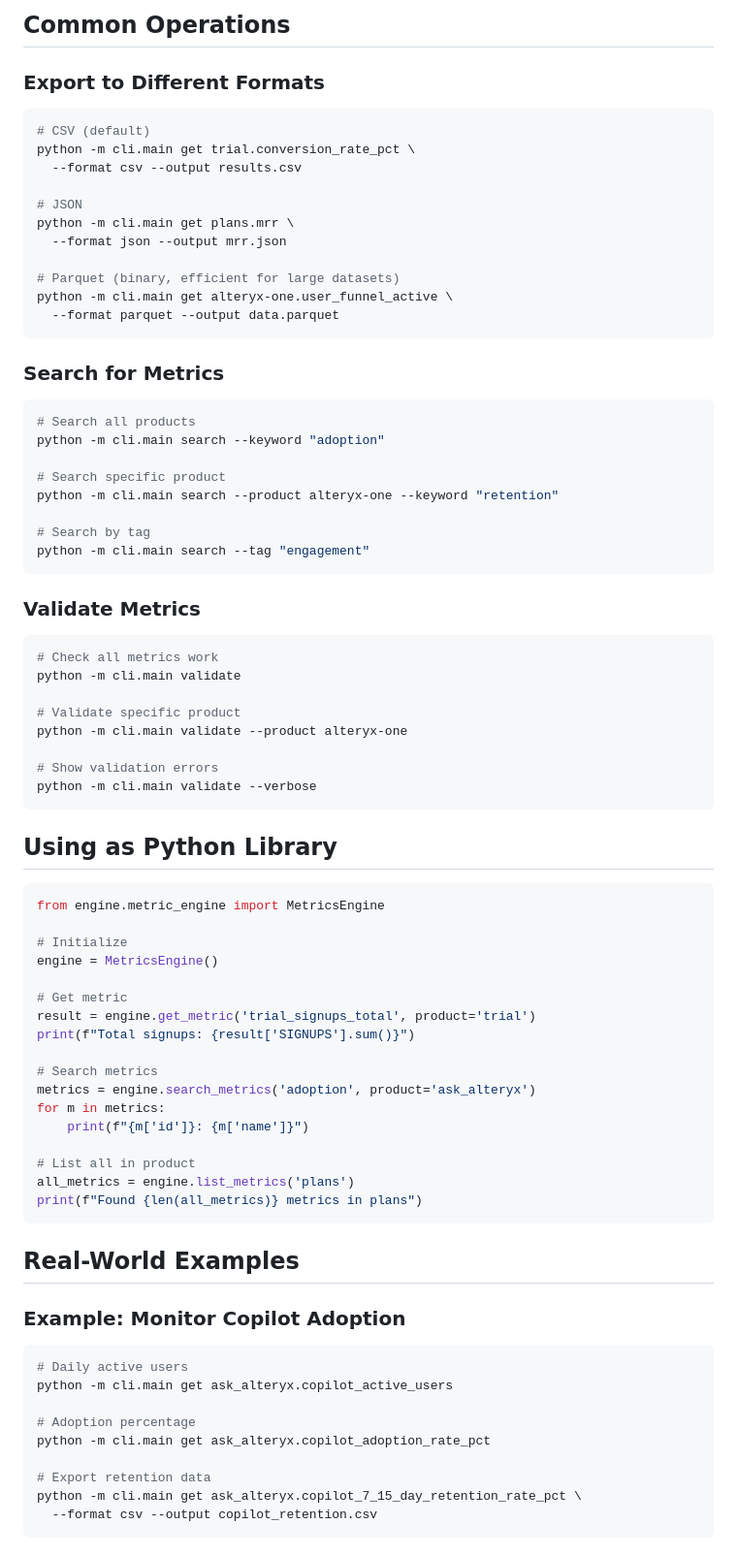
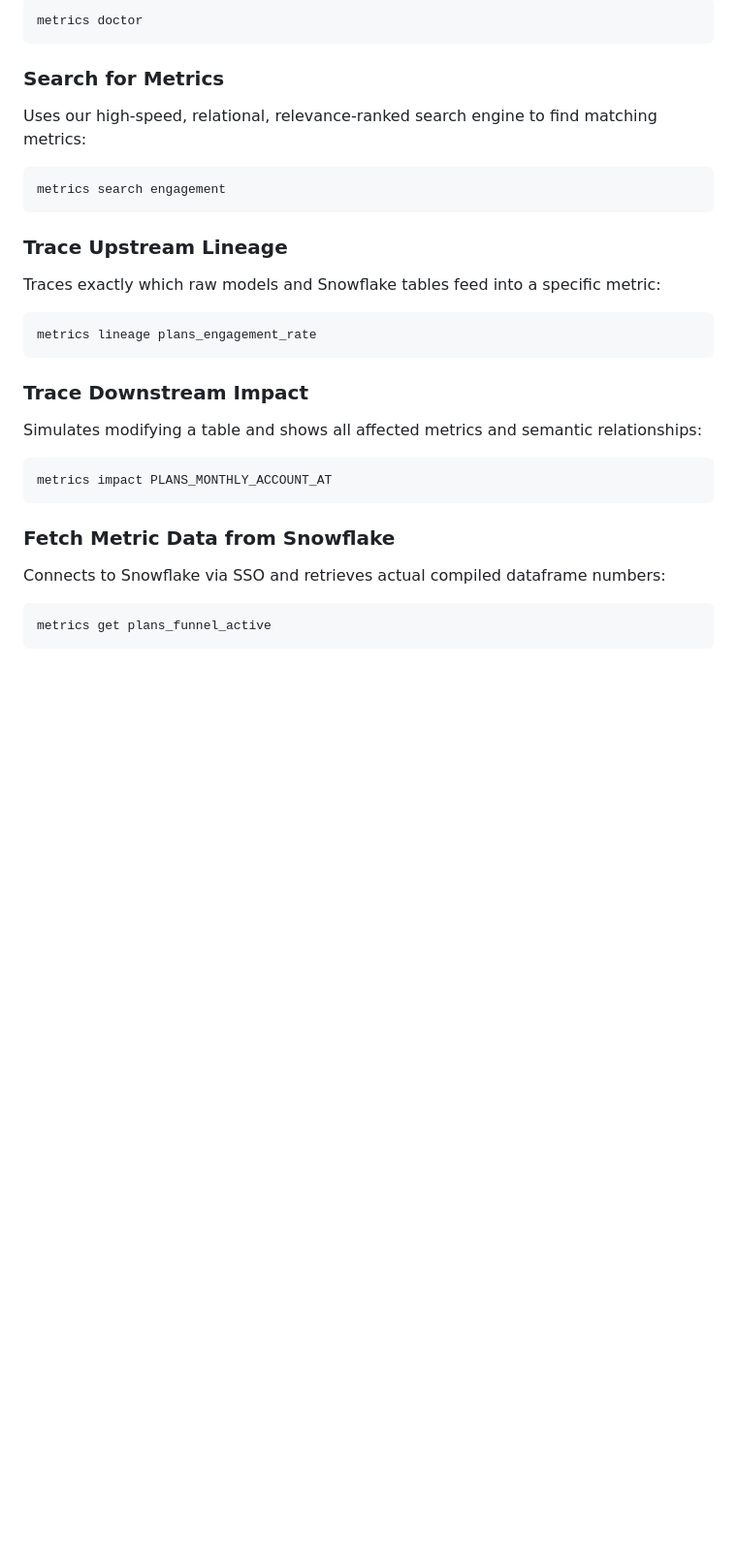
Before and after one commit to dhirajsahu-analyst/-alteryx-ai-products, a Markdown page: GETTING_STARTED.md, the part around one of its changes. Shown at 97% size. Rendered like a GitHub page; blank space fills up the shorter version.

Commit message:
docs: add detailed onboarding, cli installation, and semantic command guides

````diff
--- a/GETTING_STARTED.md
+++ b/GETTING_STARTED.md
@@ -202,81 +122,26 @@ Maintainer: insights@alteryx.com
-## Common Operations
-
-### Export to Different Formats
-
-```bash
-# CSV (default)
-python -m cli.main get trial.conversion_rate_pct \
-  --format csv --output results.csv
-
-# JSON
-python -m cli.main get plans.mrr \
-  --format json --output mrr.json
-
-# Parquet (binary, efficient for large datasets)
-python -m cli.main get alteryx-one.user_funnel_active \
-  --format parquet --output data.parquet
+metrics doctor
 ```
 
 ### Search for Metrics
-
+Uses our high-speed, relational, relevance-ranked search engine to find matching metrics:
 ```bash
-# Search all products
-python -m cli.main search --keyword "adoption"
-
-# Search specific product
-python -m cli.main search --product alteryx-one --keyword "retention"
-
-# Search by tag
-python -m cli.main search --tag "engagement"
+metrics search engagement
 ```
 
-### Validate Metrics
-
+### Trace Upstream Lineage
+Traces exactly which raw models and Snowflake tables feed into a specific metric:
 ```bash
-# Check all metrics work
-python -m cli.main validate
-
-# Validate specific product
-python -m cli.main validate --product alteryx-one
-
-# Show validation errors
-python -m cli.main validate --verbose
+metrics lineage plans_engagement_rate
 ```
 
-## Using as Python Library
-
-```python
-from engine.metric_engine import MetricsEngine
-
-# Initialize
-engine = MetricsEngine()
-
-# Get metric
-result = engine.get_metric('trial_signups_total', product='trial')
-print(f"Total signups: {result['SIGNUPS'].sum()}")
-
-# Search metrics
-metrics = engine.search_metrics('adoption', product='ask_alteryx')
-for m in metrics:
-    print(f"{m['id']}: {m['name']}")
-
-# List all in product
-all_metrics = engine.list_metrics('plans')
-print(f"Found {len(all_metrics)} metrics in plans")
+### Trace Downstream Impact
+Simulates modifying a table and shows all affected metrics and semantic relationships:
+```bash
+metrics impact PLANS_MONTHLY_ACCOUNT_AT
 ```
 
-## Real-World Examples
-
-### Example: Monitor Copilot Adoption
-
+### Fetch Metric Data from Snowflake
+Connects to Snowflake via SSO and retrieves actual compiled dataframe numbers:
 ```bash
-# Daily active users
-python -m cli.main get ask_alteryx.copilot_active_users
-
-# Adoption percentage
-python -m cli.main get ask_alteryx.copilot_adoption_rate_pct
-
-# Export retention data
-python -m cli.main get ask_alteryx.copilot_7_15_day_retention_rate_pct \
-  --format csv --output copilot_retention.csv
+metrics get plans_funnel_active
 ```
````
Also changed, not shown: other parts of GETTING_STARTED.md (+100 -293 lines).
